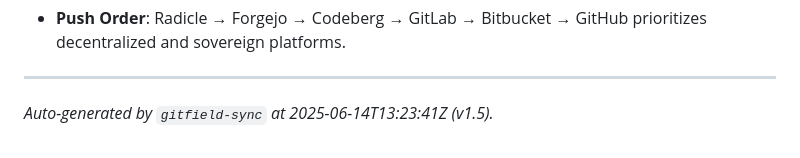
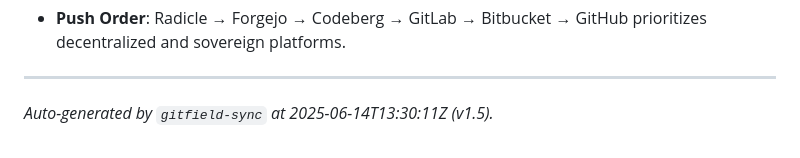
Before and after one commit to mrhavens/shadowprint-velastra-collapse, a Markdown page: GITFIELD.md, the part around the change. Drawn GitHub-style.

Commit message:
Generated GITFIELD.md at 2025-06-14T13:30:11Z

```diff
--- a/GITFIELD.md
+++ b/GITFIELD.md
@@ -141,4 +141,4 @@ This multi-repository strategy, reinforced by Forgejo’s sovereignty and GitHub
 
 ---
 
-_Auto-generated by `gitfield-sync` at 2025-06-14T13:23:41Z (v1.5)._
+_Auto-generated by `gitfield-sync` at 2025-06-14T13:30:11Z (v1.5)._
```
